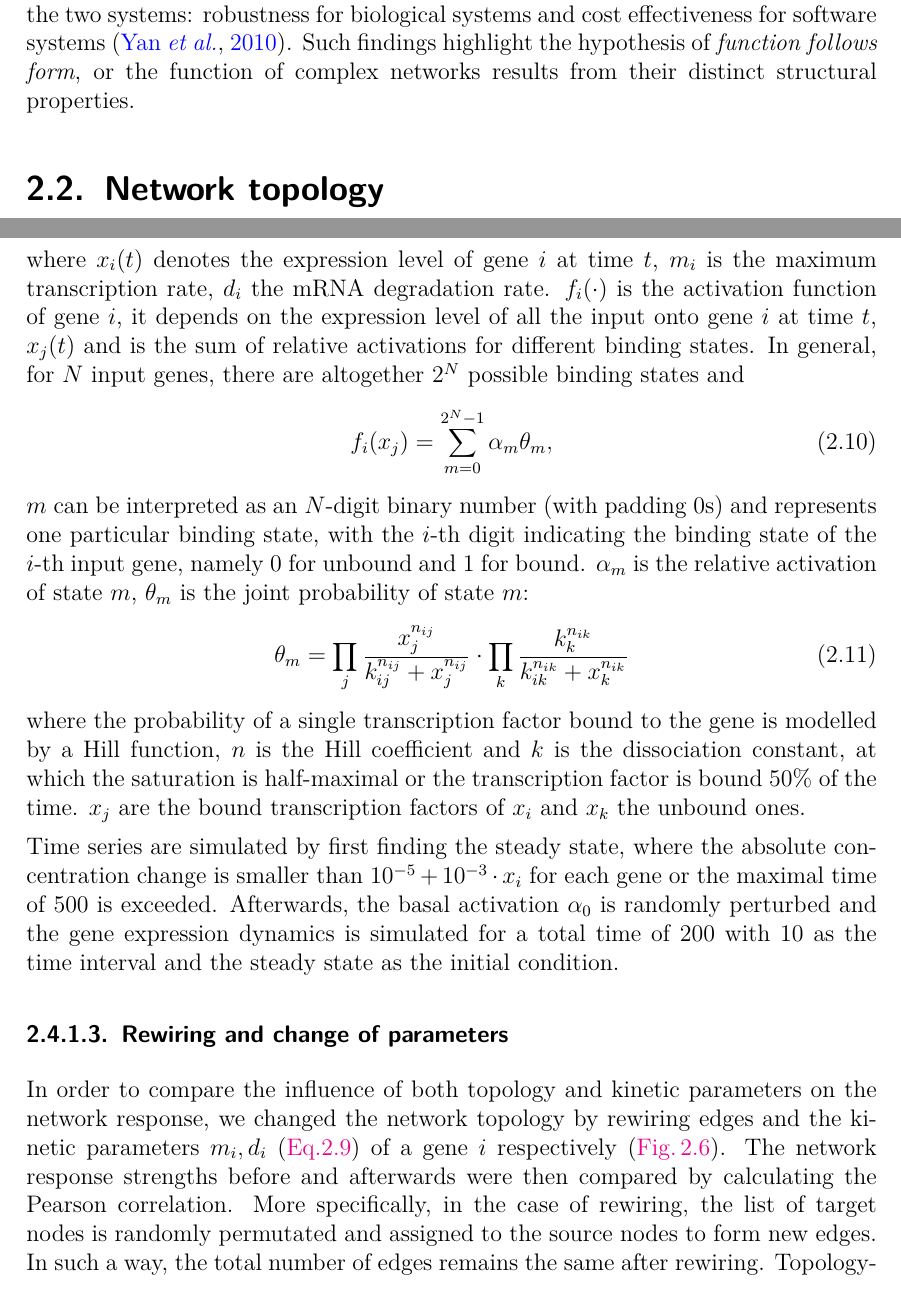
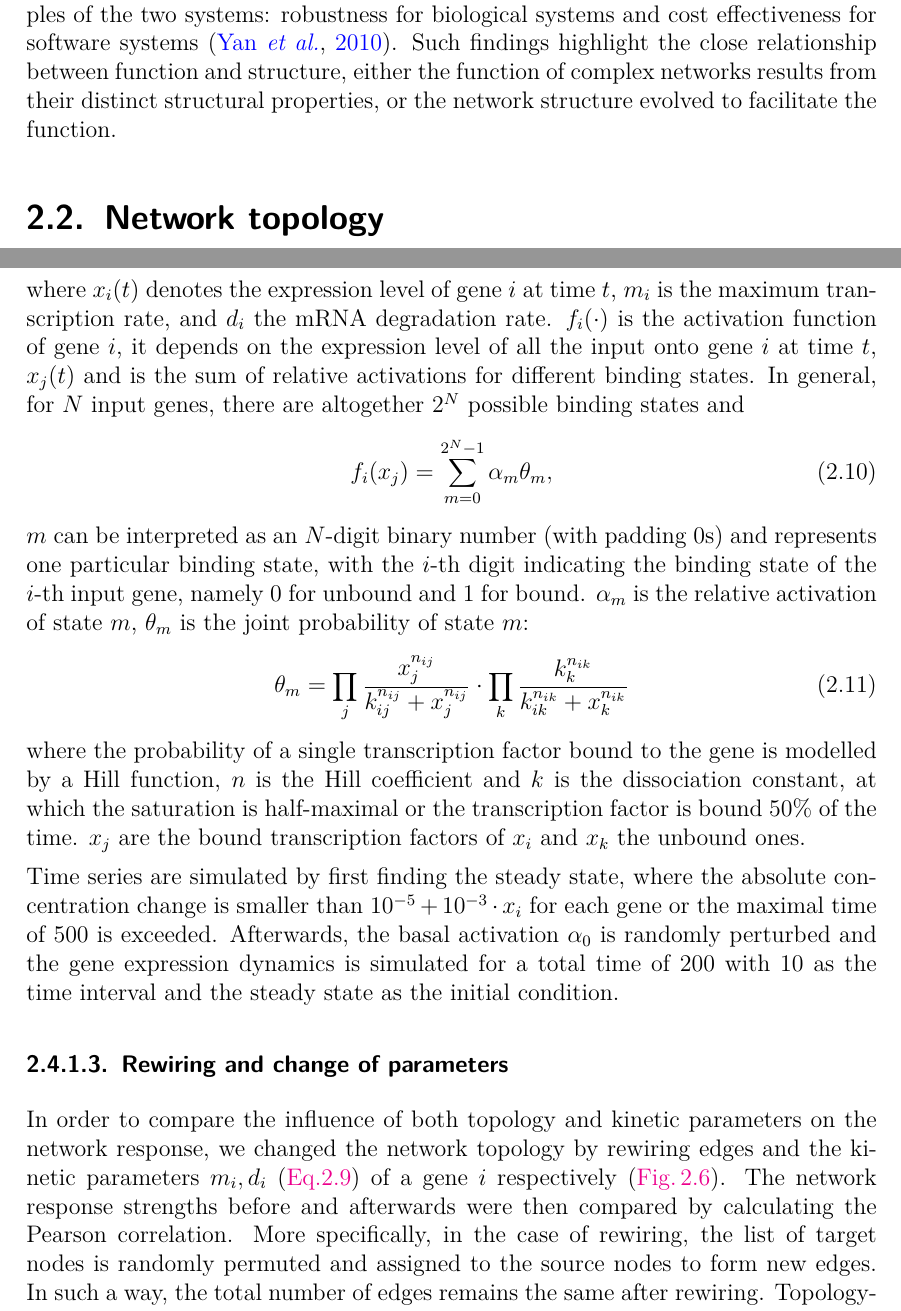
Before and after one commit to jbao/diss, a LaTeX thesis (diss.tex, which reads network/network.tex): two parts of pages 19 and 31 of 108, joined at a grey line, cut at the place of the change, the shorter picture padded with empty space. Compiled offline with pdfLaTeX.

Commit message:
implemented comments from Julia for network

```diff
--- a/network/network.tex
+++ b/network/network.tex
@@ -51,9 +51,11 @@ structure, whereas the Linux kernel displays rather an inverse-pyramid
 hierarchy, which is believed to be due to different design principles of the two
 systems: robustness for biological systems and cost effectiveness for
 software systems~\citep{Yan2010}.
-Such findings highlight the hypothesis of \emph{function follows form}, or
+Such findings highlight the close relationship between
+function and structure, either
 the function of complex networks results from their distinct structural
-properties.
+properties, or the network structure evolved to facilitate
+the function.
 
 \section{Network topology}
 There are a variety of methods to determine the topology of biological
@@ -577,7 +578,7 @@ gene expression dynamics is defined by
 \end{equation}
 where $x_i(t)$ denotes the expression level of gene $i$ at time $t$,
 $m_i$ is the
-maximum transcription rate, $d_i$ the mRNA degradation rate. $f_i(\cdot)$
+maximum transcription rate, and $d_i$ the mRNA degradation rate. $f_i(\cdot)$
 is the activation function of gene $i$, it depends on the expression level of
 all the input onto gene $i$ at time $t$, $x_j(t)$ and is the sum of relative
 activations for
@@ -619,7 +620,7 @@ the kinetic parameters $m_i, d_i$ (\ref{eq:gnw_model}) of a gene $i$
 respectively (\ref{fig:rewiring_scheme}). The
 network response strengths before and afterwards were then compared by
 calculating the Pearson correlation. More specifically, in the case of
-rewiring, the list of target nodes is randomly permutated and assigned to the
+rewiring, the list of target nodes is randomly permuted and assigned to the
 source nodes to form new edges.
 In such a way, the total number of edges
 remains the same after rewiring.
```
Also changed, not shown: network/network.tex (13 more changed lines).
